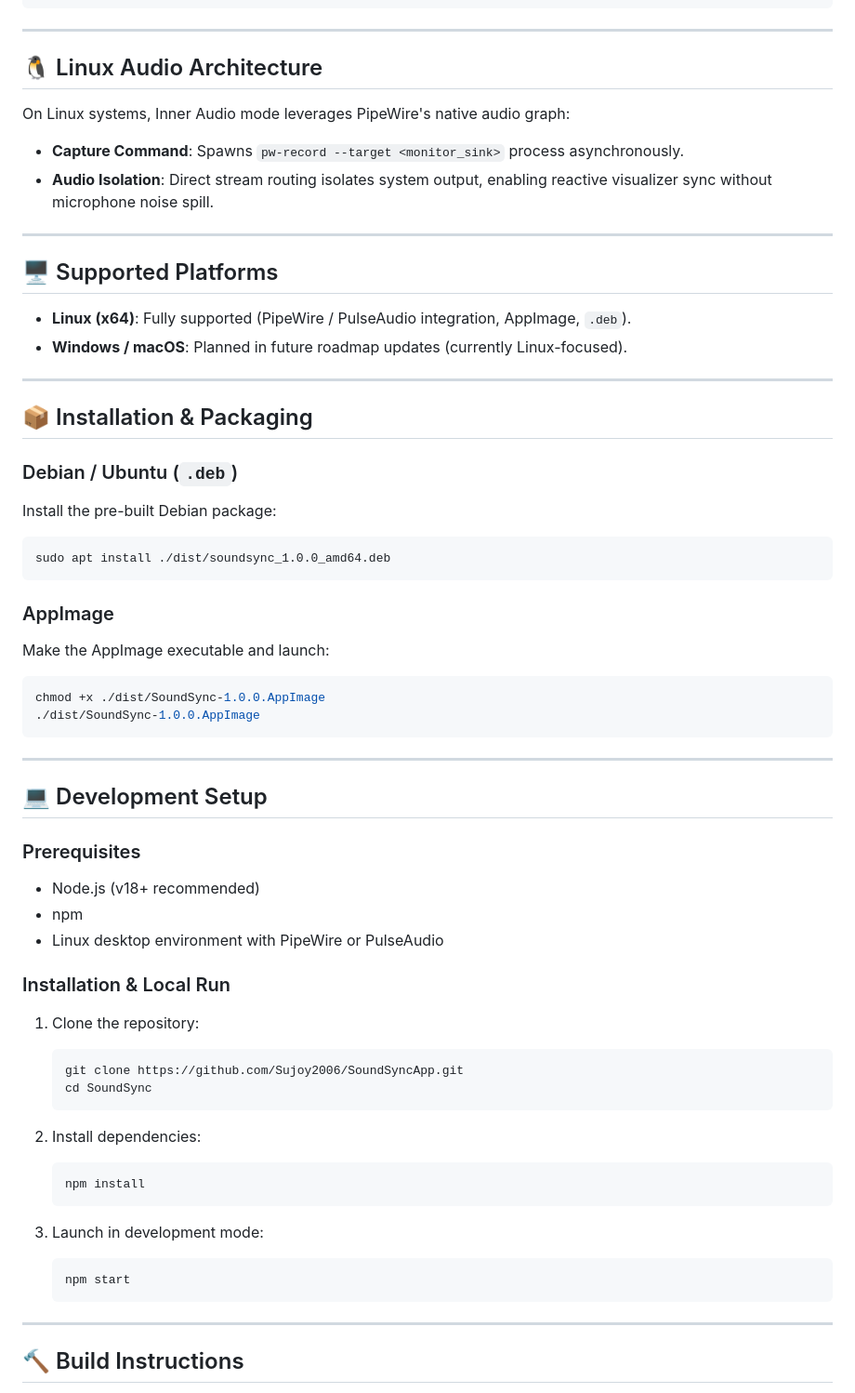
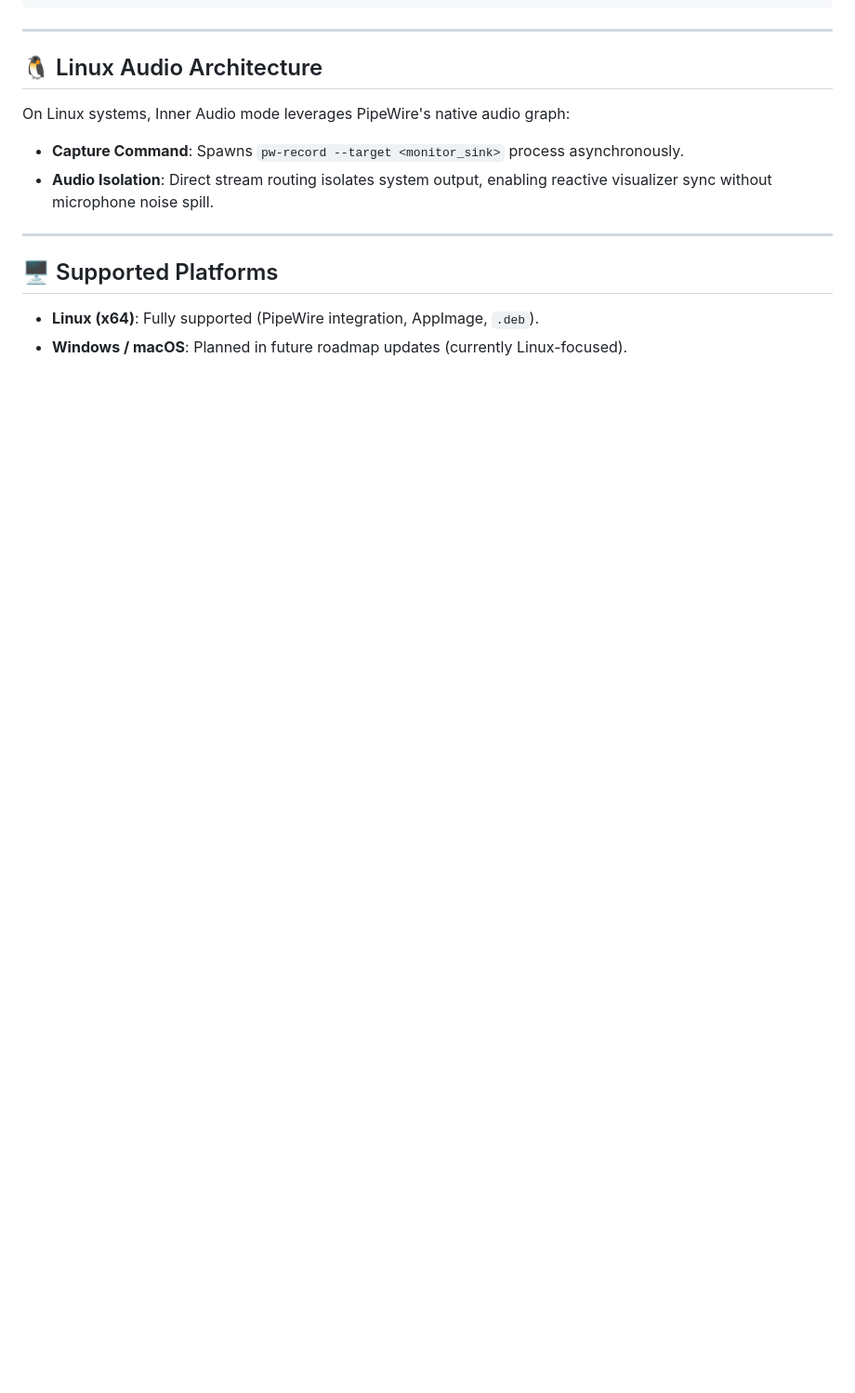
Before and after one commit to Sujoy2006/SoundSyncApp, a Markdown page: README.md, the part around one of its changes. Shown at 93% size. Rendered like a GitHub page; blank space fills up the shorter version.

````diff
--- a/README.md
+++ b/README.md
@@ -118,53 +208,5 @@ On Linux systems, Inner Audio mode leverages PipeWire's native audio graph:
 
 ## 🖥️ Supported Platforms
 
-- **Linux (x64)**: Fully supported (PipeWire / PulseAudio integration, AppImage, `.deb`).
+- **Linux (x64)**: Fully supported (PipeWire integration, AppImage, `.deb`).
 - **Windows / macOS**: Planned in future roadmap updates (currently Linux-focused).
-
----
-
-## 📦 Installation & Packaging
-
-### Debian / Ubuntu (`.deb`)
-Install the pre-built Debian package:
-```bash
-sudo apt install ./dist/soundsync_1.0.0_amd64.deb
-```
-
-### AppImage
-Make the AppImage executable and launch:
-```bash
-chmod +x ./dist/SoundSync-1.0.0.AppImage
-./dist/SoundSync-1.0.0.AppImage
-```
-
----
-
-## 💻 Development Setup
-
-### Prerequisites
-- Node.js (v18+ recommended)
-- npm
-- Linux desktop environment with PipeWire or PulseAudio
-
-### Installation & Local Run
-1. Clone the repository:
-   ```bash
-   git clone https://github.com/Sujoy2006/SoundSyncApp.git
-   cd SoundSync
-   ```
-
-2. Install dependencies:
-   ```bash
-   npm install
-   ```
-
-3. Launch in development mode:
-   ```bash
-   npm start
-   ```
-
----
-
-## 🔨 Build Instructions
-
````
Also changed, not shown: other parts of README.md (+90 -24 lines).
